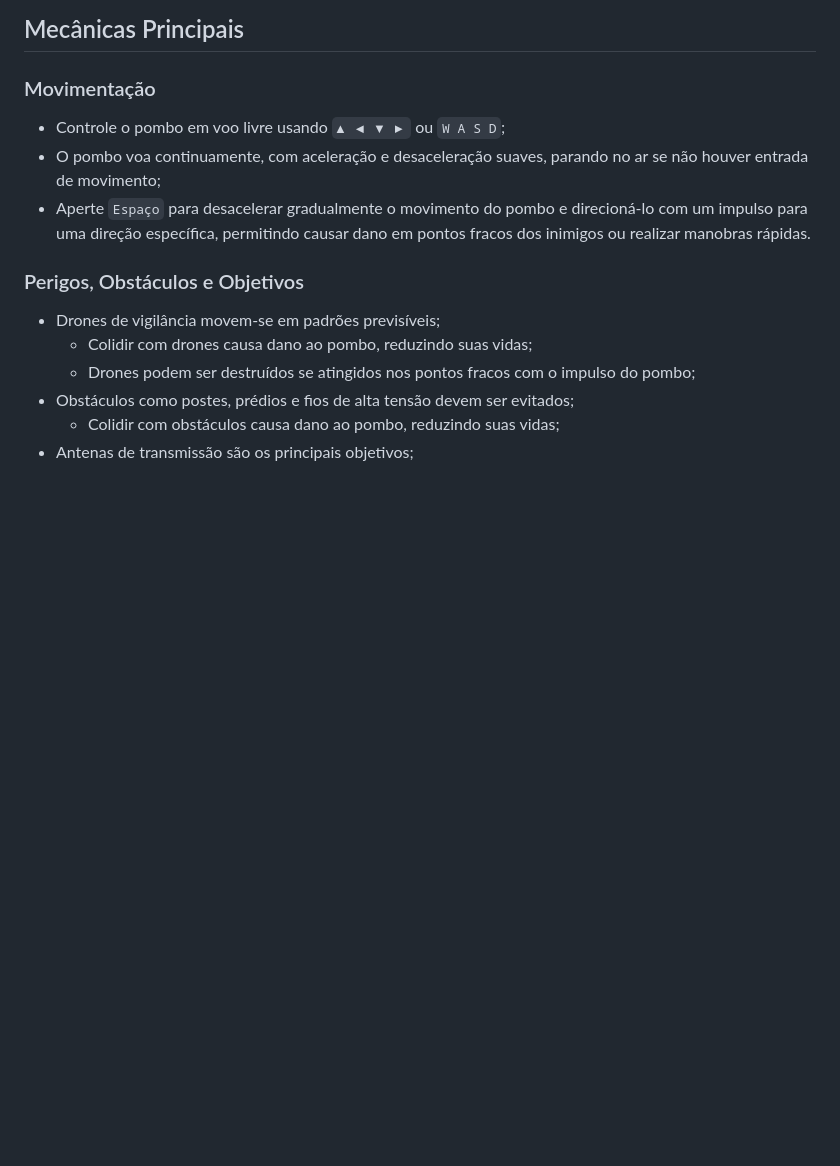
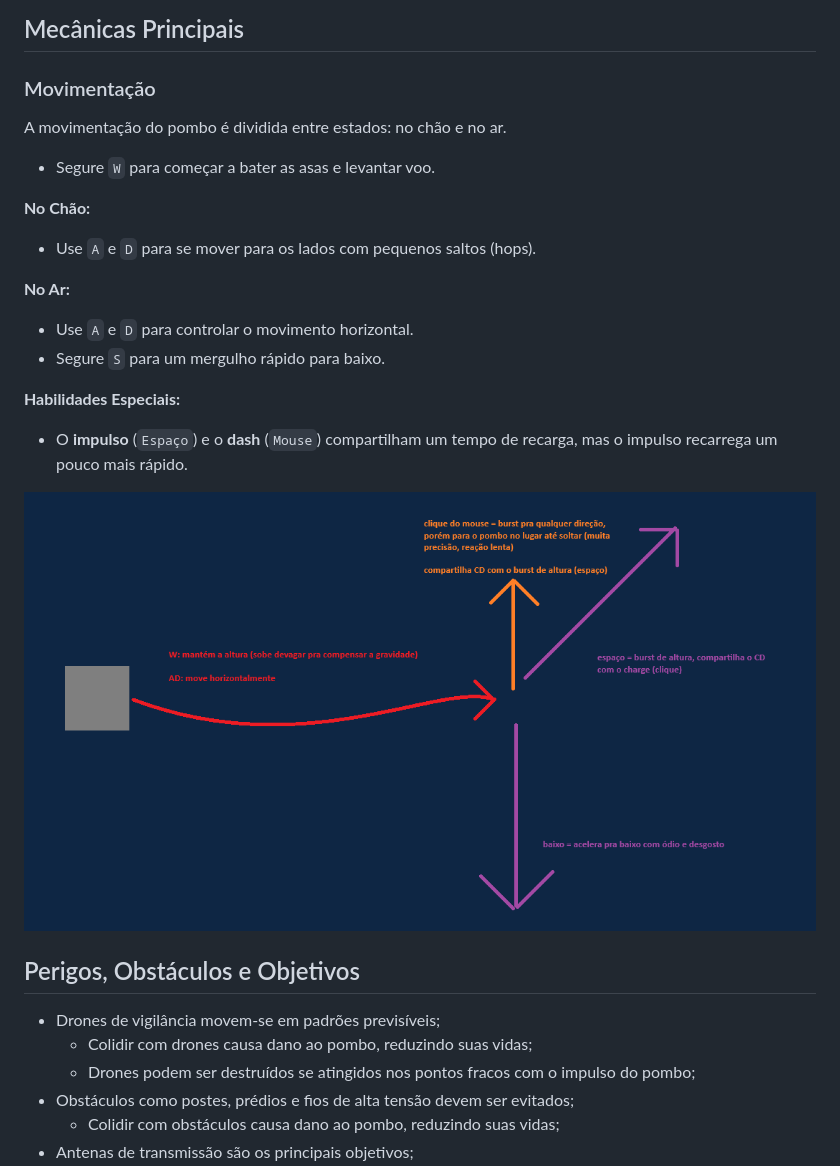
Before and after one commit to Space-Wizard-Studios/hacker-pigeon, a Markdown page: GAME_DESIGN.md, the part around the change. GitHub-like rendering; pictures changed too: movimento.png (added); blank space fills up the shorter version.

Commit message:
Revise movement mechanics: clarify controls for ground and air states; add special abilities and update hazards section

```diff
--- a/GAME_DESIGN.md
+++ b/GAME_DESIGN.md
@@ -18,11 +18,26 @@ Voando entre prédios, postes e drones de vigilância, sua missão é invadir re
 
 ### Movimentação
 
-- Controle o pombo em voo livre usando `▲ ◀ ▼ ▶` ou `W A S D`;
-- O pombo voa continuamente, com aceleração e desaceleração suaves, parando no ar se não houver entrada de movimento;
-- Aperte `Espaço` para desacelerar gradualmente o movimento do pombo e direcioná-lo com um impulso para uma direção específica, permitindo causar dano em pontos fracos dos inimigos ou realizar manobras rápidas.
+A movimentação do pombo é dividida entre estados: no chão e no ar.
 
-### Perigos, Obstáculos e Objetivos
+- Segure `W` para começar a bater as asas e levantar voo.
+
+**No Chão:**
+
+- Use `A` e `D` para se mover para os lados com pequenos saltos (hops).
+
+**No Ar:**
+
+- Use `A` e `D` para controlar o movimento horizontal.
+- Segure `S` para um mergulho rápido para baixo.
+
+**Habilidades Especiais:**
+
+- O **impulso** (`Espaço`) e o **dash** (`Mouse`) compartilham um tempo de recarga, mas o impulso recarrega um pouco mais rápido.
+
+![alt text](movimento.png)
+
+## Perigos, Obstáculos e Objetivos
 
 - Drones de vigilância movem-se em padrões previsíveis;
   - Colidir com drones causa dano ao pombo, reduzindo suas vidas;
```
